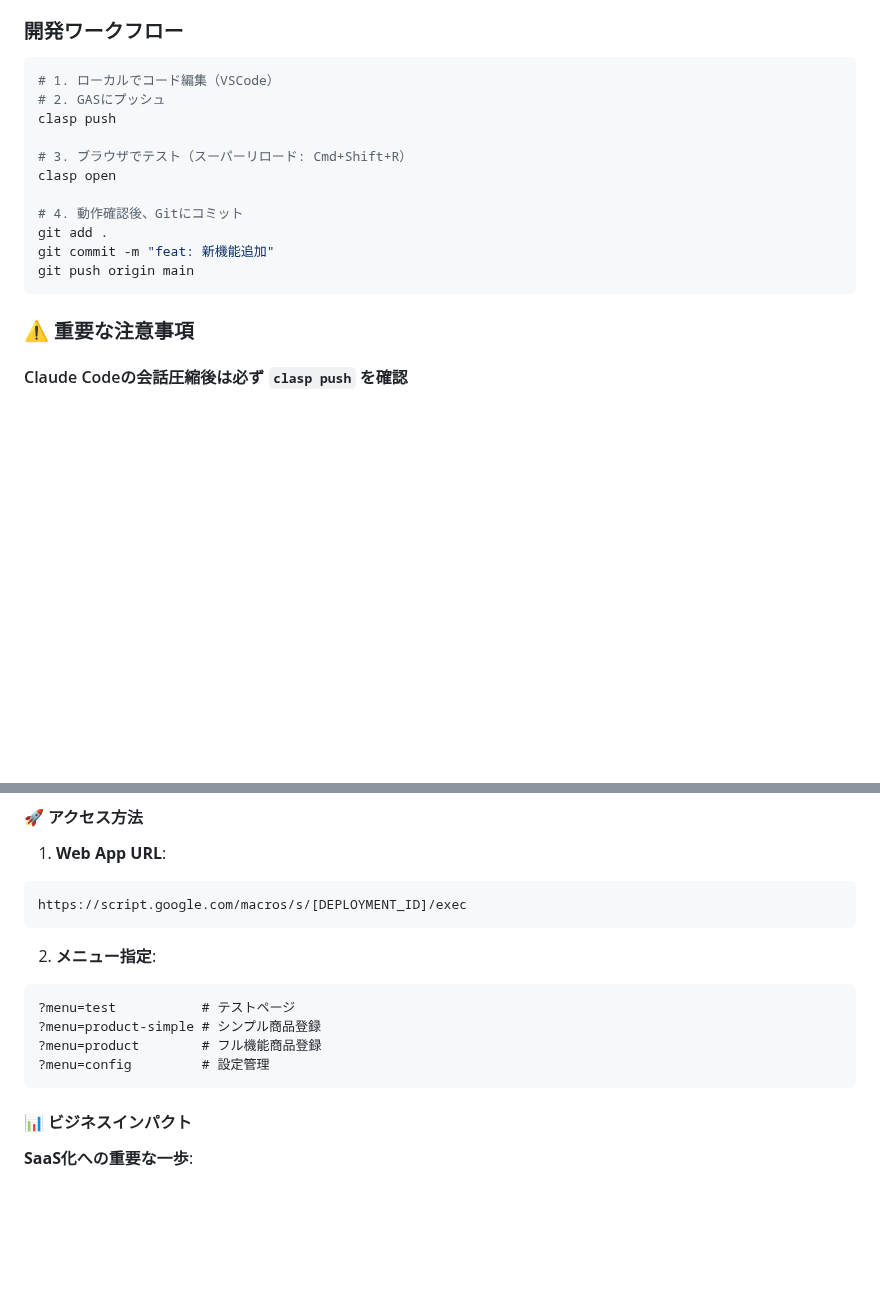
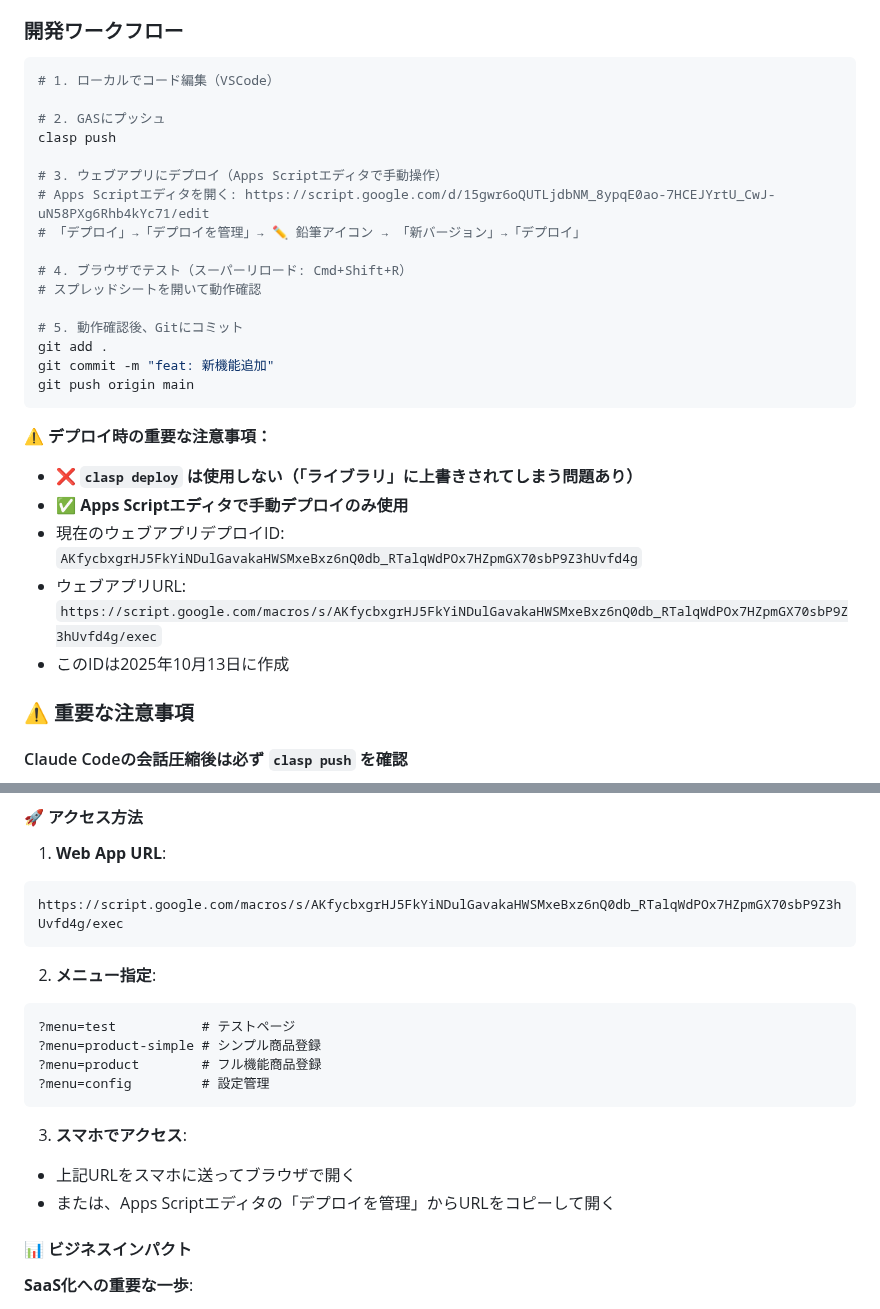
Before and after one commit to creatorTAK/reborn-inventory-system, a Markdown page: CLAUDE.md, 2 parts joined by grey strips. Rendered like a GitHub page; blank space fills up the shorter version.

Commit message:
docs: 新しいウェブアプリデプロイIDに更新 + clasp deployを非推奨に
変更内容:
- 新しいデプロイID: AKfycbxgrHJ5FkYiNDulGavakaHWSMxeBxz6nQ0db_RTalqWdPOx7HZpmGX70sbP9Z3hUvfd4g
- clasp deployを使用しない方針に変更（ライブラリ問題回避）
- Apps Scriptエディタでの手動デプロイを推奨
- モバイルアクセス手順を追加

理由:
- clasp deploy -i [ID] を繰り返すと「ウェブアプリ」が「ライブラリ」に上書きされる
- この問題を回避するため、手動デプロイのみ使用する

🤖 Generated with [Claude Code](https://claude.com/claude-code)

Co-Authored-By: Claude <noreply@anthropic.com>

````diff
--- a/CLAUDE.md
+++ b/CLAUDE.md
@@ -59,17 +59,29 @@ Google Apps Script (GAS)
 
 ```bash
 # 1. ローカルでコード編集（VSCode）
+
 # 2. GASにプッシュ
 clasp push
 
-# 3. ブラウザでテスト（スーパーリロード: Cmd+Shift+R）
-clasp open
-
-# 4. 動作確認後、Gitにコミット
+# 3. ウェブアプリにデプロイ（Apps Scriptエディタで手動操作）
+# Apps Scriptエディタを開く: https://script.google.com/d/15gwr6oQUTLjdbNM_8ypqE0ao-7HCEJYrtU_CwJ-uN58PXg6Rhb4kYc71/edit
+# 「デプロイ」→「デプロイを管理」→ ✏️ 鉛筆アイコン → 「新バージョン」→「デプロイ」
+
+# 4. ブラウザでテスト（スーパーリロード: Cmd+Shift+R）
+# スプレッドシートを開いて動作確認
+
+# 5. 動作確認後、Gitにコミット
 git add .
 git commit -m "feat: 新機能追加"
 git push origin main
 ```
+
+**⚠️ デプロイ時の重要な注意事項：**
+- **❌ `clasp deploy` は使用しない（「ライブラリ」に上書きされてしまう問題あり）**
+- **✅ Apps Scriptエディタで手動デプロイのみ使用**
+- 現在のウェブアプリデプロイID: `AKfycbxgrHJ5FkYiNDulGavakaHWSMxeBxz6nQ0db_RTalqWdPOx7HZpmGX70sbP9Z3hUvfd4g`
+- ウェブアプリURL: `https://script.google.com/macros/s/AKfycbxgrHJ5FkYiNDulGavakaHWSMxeBxz6nQ0db_RTalqWdPOx7HZpmGX70sbP9Z3hUvfd4g/exec`
+- このIDは2025年10月13日に作成
 
 ### ⚠️ 重要な注意事項
 
@@ -888,7 +900,7 @@ const baseUrl = ScriptApp.getService().getUrl();
 
 1. **Web App URL**:
 ```
-https://script.google.com/macros/s/[DEPLOYMENT_ID]/exec
+https://script.google.com/macros/s/AKfycbxgrHJ5FkYiNDulGavakaHWSMxeBxz6nQ0db_RTalqWdPOx7HZpmGX70sbP9Z3hUvfd4g/exec
 ```
 
 2. **メニュー指定**:
@@ -898,6 +910,10 @@ https://script.google.com/macros/s/[DEPLOYMENT_ID]/exec
 ?menu=product        # フル機能商品登録
 ?menu=config         # 設定管理
 ```
+
+3. **スマホでアクセス**:
+- 上記URLをスマホに送ってブラウザで開く
+- または、Apps Scriptエディタの「デプロイを管理」からURLをコピーして開く
 
 #### 📊 ビジネスインパクト
 
````
